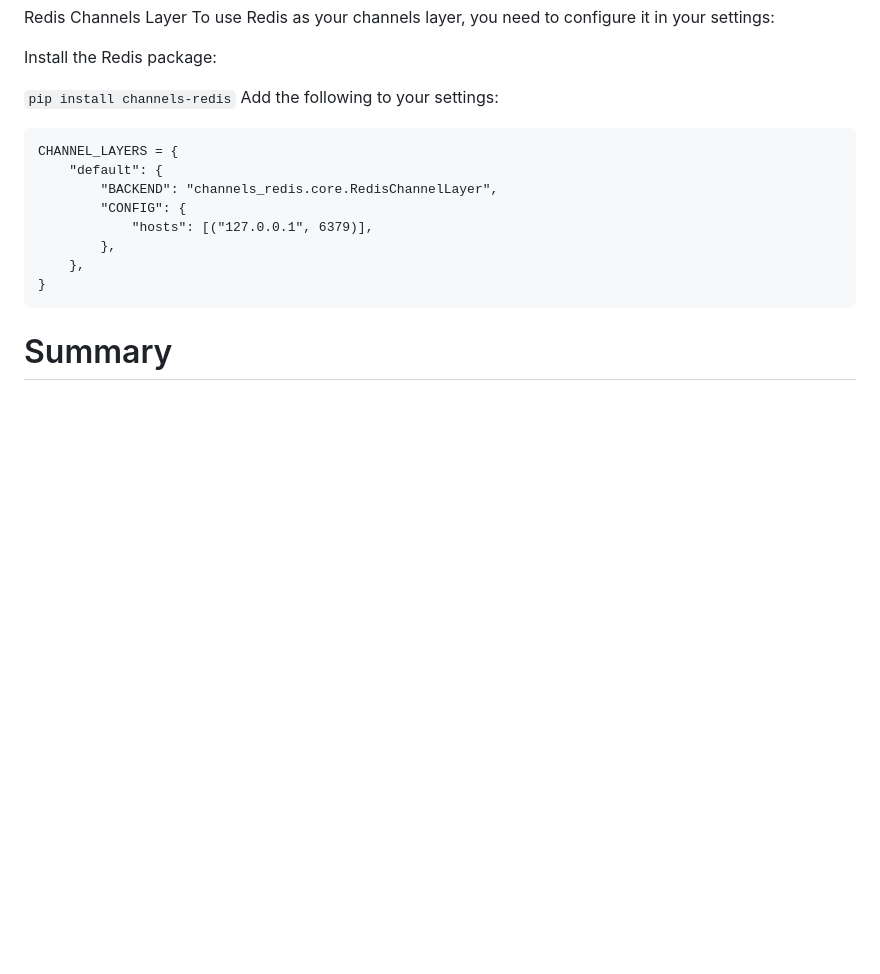
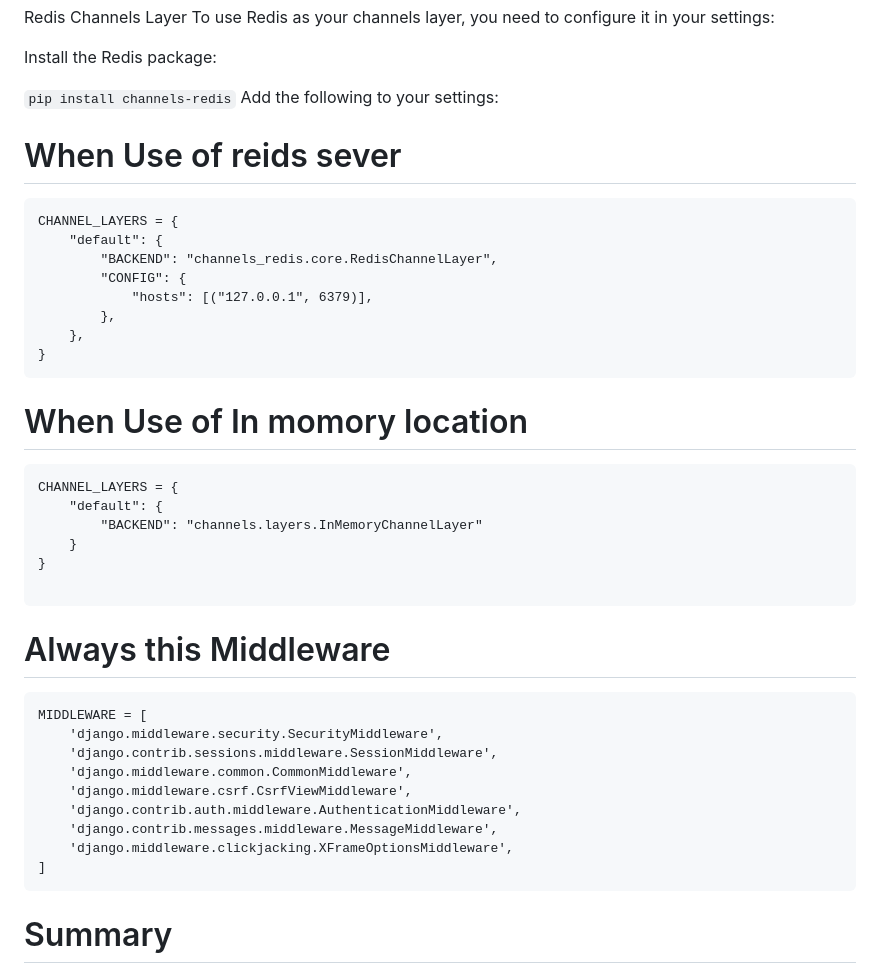
Before and after one commit to robiul99siyam/chatapp-test, a Markdown page: README.md, the part around the change. GitHub-like rendering; blank space fills up the shorter version.

````diff
--- a/README.md
+++ b/README.md
@@ -127,6 +127,7 @@ Install the Redis package:
 ```pip install channels-redis```
 Add the following to your settings:
 
+# When Use of reids sever
 ```
 CHANNEL_LAYERS = {
     "default": {
@@ -137,6 +138,28 @@ CHANNEL_LAYERS = {
     },
 }
 ```
+# When Use of In momory location
+```
+CHANNEL_LAYERS = {
+    "default": {
+        "BACKEND": "channels.layers.InMemoryChannelLayer"
+    }
+}
+
+```
+# Always this Middleware
+```
+MIDDLEWARE = [
+    'django.middleware.security.SecurityMiddleware',
+    'django.contrib.sessions.middleware.SessionMiddleware',
+    'django.middleware.common.CommonMiddleware',
+    'django.middleware.csrf.CsrfViewMiddleware',
+    'django.contrib.auth.middleware.AuthenticationMiddleware',
+    'django.contrib.messages.middleware.MessageMiddleware',
+    'django.middleware.clickjacking.XFrameOptionsMiddleware',
+]
+```
+
 # Summary
 You now have a basic setup for using Django Channels with WebSocket support. This allows for real-time communication between the server and clients. You can further extend this by implementing additional features like user authentication, group messaging, and more.
 
````
